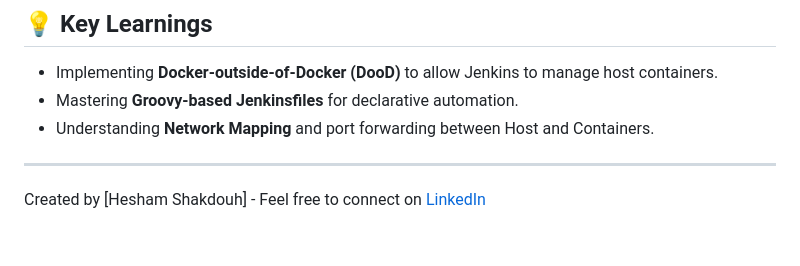
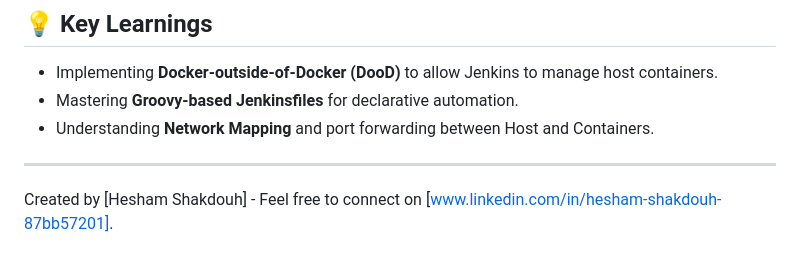
Before and after one commit to shakdouh/project-1-jenkins-docker-cicd, a Markdown page: README.md, the part around the change. Rendered like a GitHub page.

```diff
--- a/README.md
+++ b/README.md
@@ -69,4 +69,4 @@ The project orchestrates multiple services, each communicating through specific
 
 ---
 
-Created by [Hesham Shakdouh] - Feel free to connect on [LinkedIn](www.linkedin.com/in/hesham-shakdouh-87bb57201)
+Created by [Hesham Shakdouh] - Feel free to connect on [www.linkedin.com/in/hesham-shakdouh-87bb57201].
```
